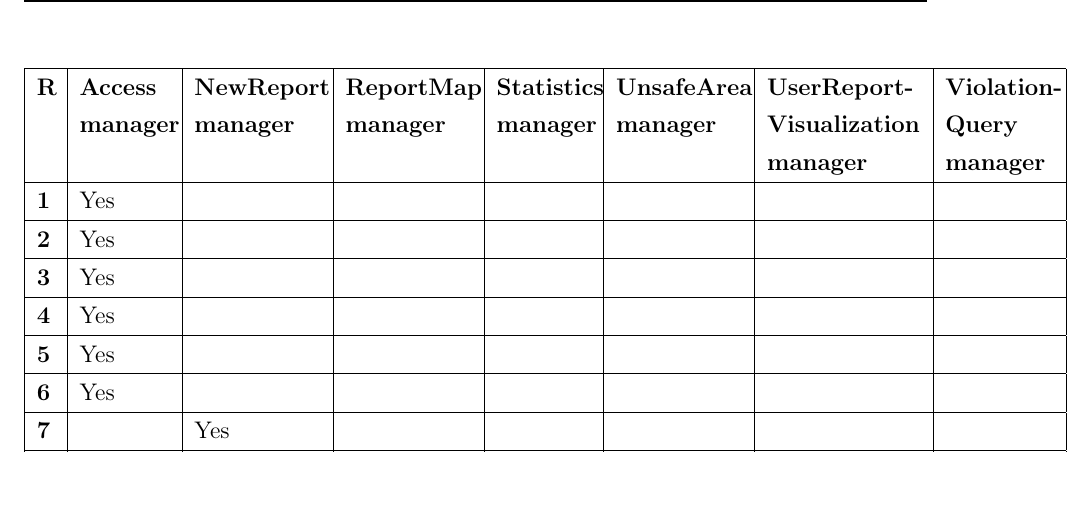
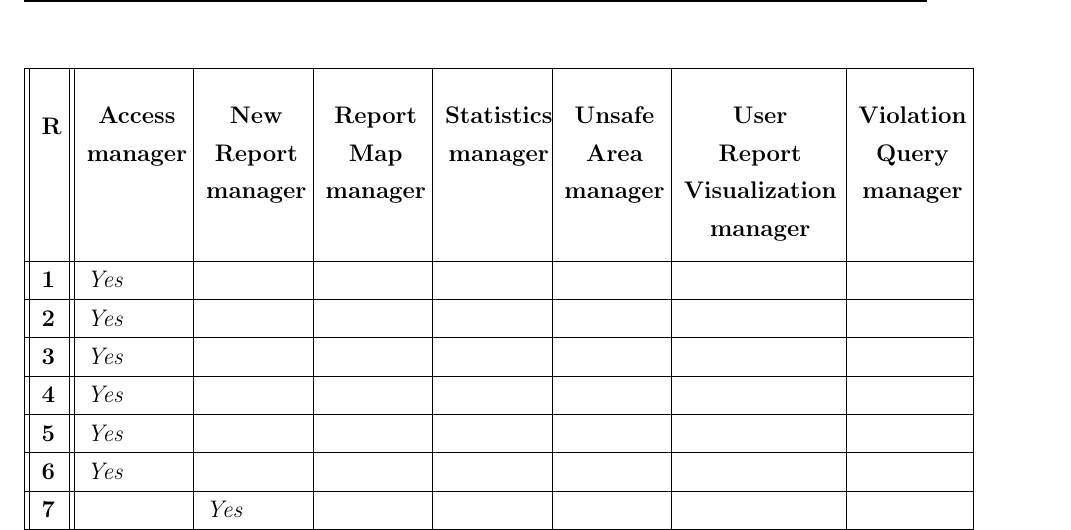
Before and after one commit to fedy97/SafeStreets-Frontend-Flutter, a LaTeX document (DD/DD.tex, which reads DD/requirements_traceability/requirements_traceability.tex): part of page 34 of 47 before the commit and part of page 34 of 48 after it, cut at the place of the change, the shorter picture padded with empty space. Compiled offline with pdfLaTeX.

Commit message:
aligned traceability matrix

```diff
--- a/DD/DD.tex
+++ b/DD/DD.tex
@@ -19,6 +19,7 @@
 \usepackage{float}
 \usepackage{subfiles}
 \usepackage{makecell}
+\usepackage{changepage}
 
 
 \usepackage[dvipsnames]{xcolor}
--- a/DD/requirements_traceability/requirements_traceability.tex
+++ b/DD/requirements_traceability/requirements_traceability.tex
@@ -171,16 +171,18 @@
 
     \newpage
     %%traceability matrix
-        \begin{longtable}{| p{.02\linewidth} | p{.10\linewidth} | p{.14\linewidth} | p{.14\linewidth} | p{.105\linewidth} | p{.14\linewidth} |
-        p{.17\linewidth} | p{.12\linewidth} |}
+    \begin{adjustwidth}{+2cm}{}
+        \begin{longtable}[H]
+        {|| p{.02\linewidth} || p{.12\linewidth} | p{.12\linewidth} | p{.12\linewidth} | p{.12\linewidth} | p{.12\linewidth} |
+        p{.19\linewidth} | p{.13\linewidth} |}
             \hline
-            \textbf{R} & \textbf{Access manager} & \textbf{NewReport manager} & \textbf{ReportMap manager} & \textbf{Statistics manager} &
-            \textbf{UnsafeArea manager} & \textbf{UserReport- Visualization manager} & \textbf{Violation- Query manager}\\ \hline
-            \textbf{1} & Yes & & & & & & \\ \hline
-            \textbf{2} & Yes & & & & & & \\ \hline
-            \textbf{3} & Yes & & & & & & \\ \hline
-            \textbf{4} & Yes & & & & & & \\ \hline
-            \textbf{5} & Yes & & & & & & \\ \hline
-            \textbf{6} & Yes & & & & & & \\ \hline
-            \textbf{7} & & Yes & & & & & \\ \hline
-            \textbf{8} & & & & & & & Yes\\ \hline
+            \textbf{\makecell{R}} & \textbf{\makecell{Access \\ manager}} & \textbf{\makecell{New \\Report \\ manager}} & \textbf{\makecell{Report \\Map \\ manager}} & \textbf{\makecell{Statistics \\ manager}} &
+            \textbf{\makecell{Unsafe \\ Area \\ manager}} & \textbf{\makecell{User \\ Report \\ Visualization \\ manager}} & \textbf{\makecell{Violation \\ Query \\ manager}}\\ \hline
+            \textbf{1} & \textit{Yes} & & & & & & \\ \hline
+            \textbf{2} & \textit{Yes} & & & & & & \\ \hline
+            \textbf{3} & \textit{Yes} & & & & & & \\ \hline
+            \textbf{4} & \textit{Yes} & & & & & & \\ \hline
+            \textbf{5} & \textit{Yes} & & & & & & \\ \hline
+            \textbf{6} & \textit{Yes} & & & & & & \\ \hline
+            \textbf{7} & & \textit{Yes} & & & & & \\ \hline
+            \textbf{8} & & & & & & & \textit{Yes}\\ \hline
@@ -208,2 +210,3 @@
             \caption[\textit{Traceability matrix}]{\textit{Traceability matrix}}
         \end{longtable}
+    \end{adjustwidth}
```
Also changed, not shown: DD/requirements_traceability/requirements_traceability.tex (44 more changed lines).
